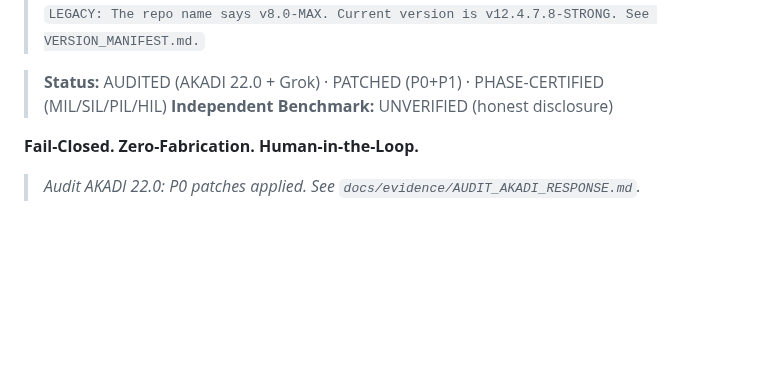
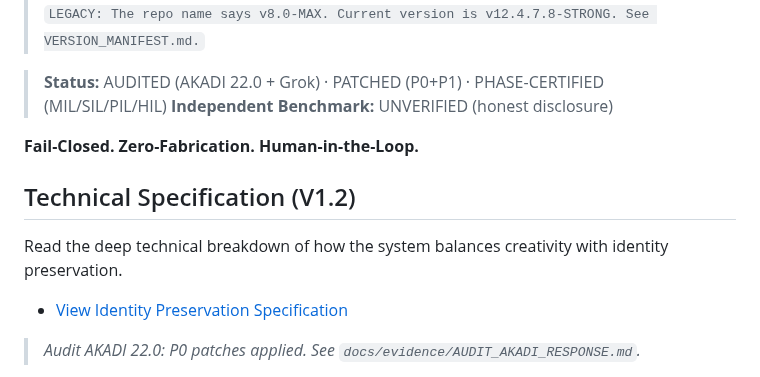
Before and after one commit to joselox45/AGF-v8.0-MAX-Identity-Preservation-Engine, a Markdown page: README.md, the part around the change. Rendered like a GitHub page; blank space fills up the shorter version.

Commit message:
docs(spec): add V1.2 deep specification for identity preservation (text only)

```diff
--- a/README.md
+++ b/README.md
@@ -7,6 +7,11 @@
 > **Independent Benchmark:** UNVERIFIED (honest disclosure)
 
 **Fail-Closed. Zero-Fabrication. Human-in-the-Loop.**
+
+
+## Technical Specification (V1.2)
+Read the deep technical breakdown of how the system balances creativity with identity preservation.
+*   [View Identity Preservation Specification](docs/IDENTITY_PRESERVATION_SPECIFICATION.md)
 
 > *Audit AKADI 22.0: P0 patches applied. See `docs/evidence/AUDIT_AKADI_RESPONSE.md`.*
 
```
